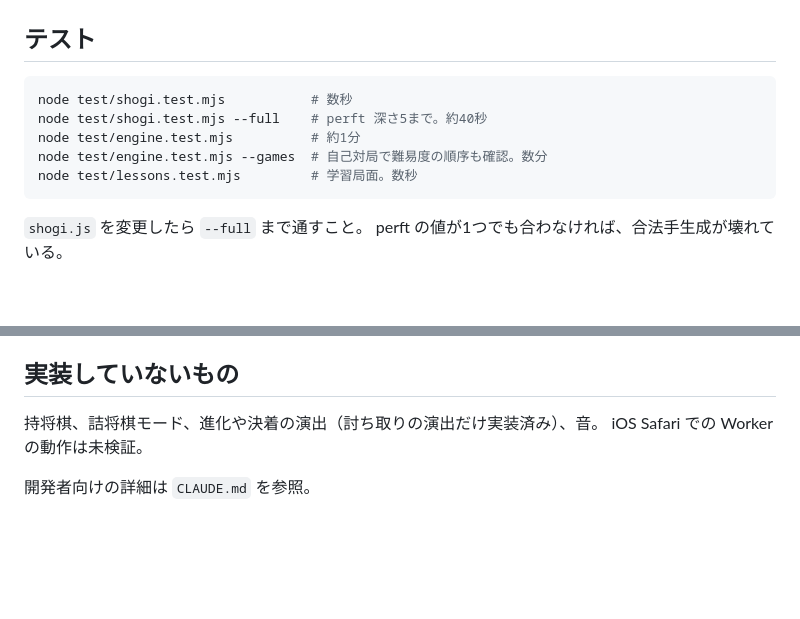
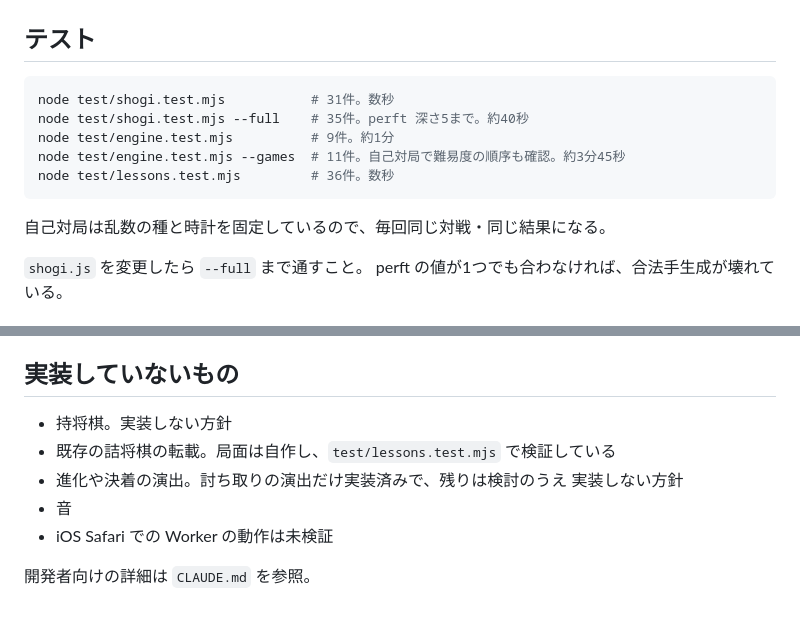
Before and after one commit to TS-KSato/shogi-battle, a Markdown page: README.md, 2 parts joined by grey strips. GitHub-like rendering; blank space fills up the shorter version.

Commit message:
CLAUDE.md と README.md を現状に合わせる（テストの件数と所要時間、種の固定、演出の方針、作業の進め方）
Co-Authored-By: Claude Fable 5.1 <noreply@anthropic.com>
Claude-Session: https://claude.ai/code/session_013nKbqTkPJMSRT9nEeyhNhc

````diff
--- a/README.md
+++ b/README.md
@@ -64,12 +64,14 @@ tools/
 ## テスト
 
 ```bash
-node test/shogi.test.mjs           # 数秒
-node test/shogi.test.mjs --full    # perft 深さ5まで。約40秒
-node test/engine.test.mjs          # 約1分
-node test/engine.test.mjs --games  # 自己対局で難易度の順序も確認。数分
-node test/lessons.test.mjs         # 学習局面。数秒
+node test/shogi.test.mjs           # 31件。数秒
+node test/shogi.test.mjs --full    # 35件。perft 深さ5まで。約40秒
+node test/engine.test.mjs          # 9件。約1分
+node test/engine.test.mjs --games  # 11件。自己対局で難易度の順序も確認。約3分45秒
+node test/lessons.test.mjs         # 36件。数秒
 ```
+
+自己対局は乱数の種と時計を固定しているので、毎回同じ対戦・同じ結果になる。
 
 `shogi.js` を変更したら `--full` まで通すこと。
 perft の値が1つでも合わなければ、合法手生成が壊れている。
@@ -117,7 +119,11 @@ python3 -m http.server 8000
 
 ## 実装していないもの
 
-持将棋、詰将棋モード、進化や決着の演出（討ち取りの演出だけ実装済み）、音。
-iOS Safari での Worker の動作は未検証。
+- 持将棋。実装しない方針
+- 既存の詰将棋の転載。局面は自作し、`test/lessons.test.mjs` で検証している
+- 進化や決着の演出。討ち取りの演出だけ実装済みで、残りは検討のうえ
+  実装しない方針
+- 音
+- iOS Safari での Worker の動作は未検証
 
 開発者向けの詳細は `CLAUDE.md` を参照。
````
Also changed, not shown: CLAUDE.md (+24 -8 lines).
